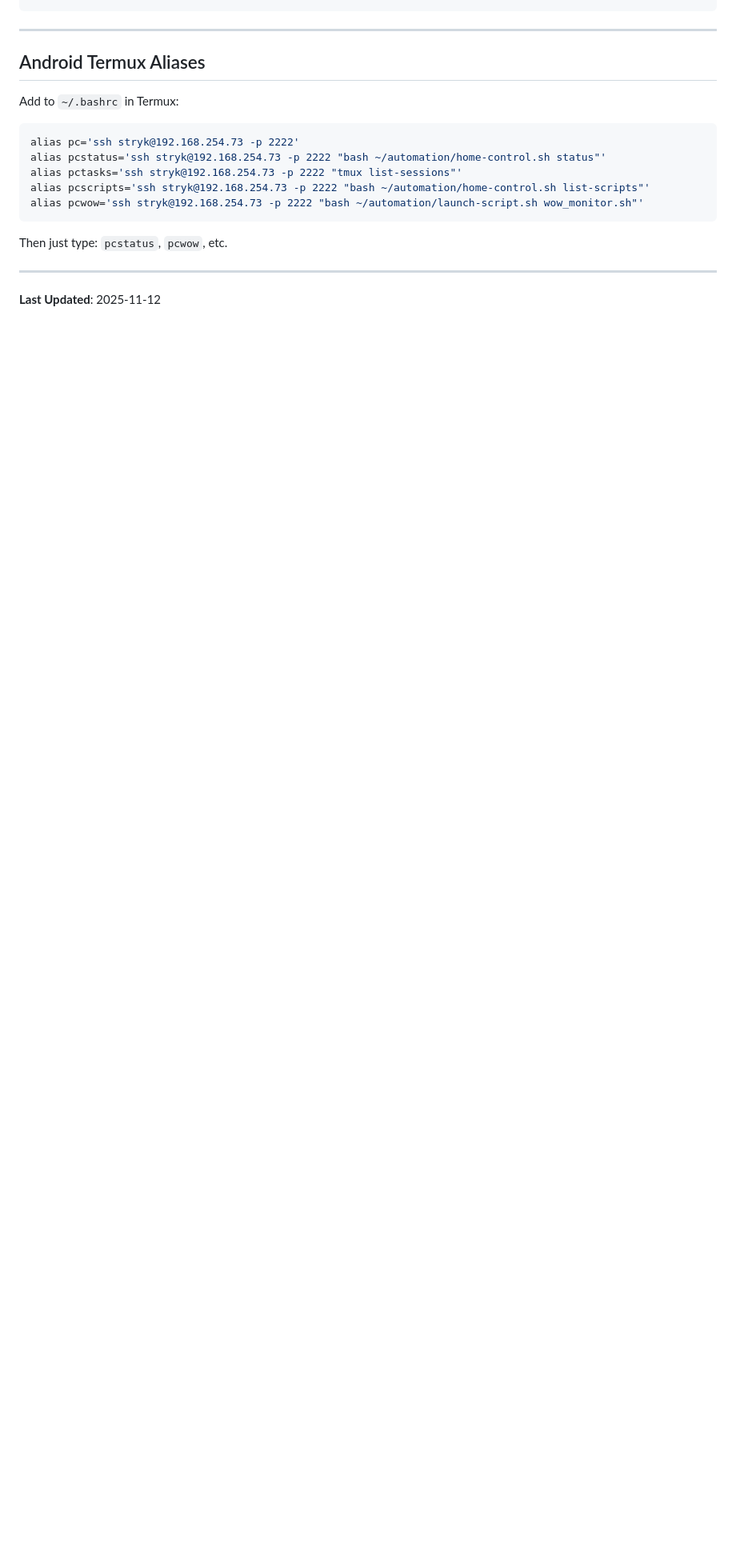
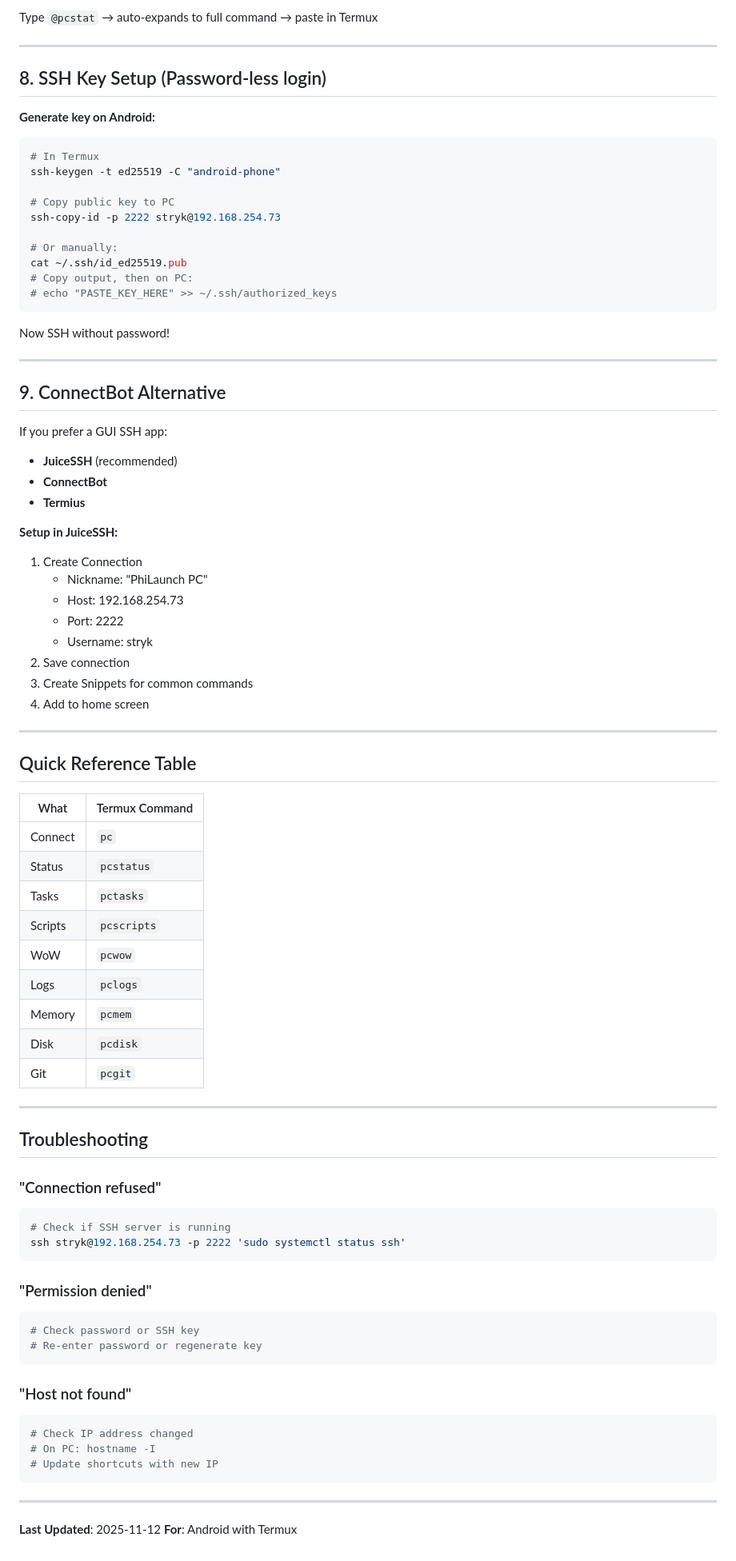
Before and after one commit to Stryk91/PhiLaunch, a Markdown page: PHONE-SHORTCUTS.md, the part around the change printed below. Shown: that part at 80% size. Rendered like a GitHub page; blank space fills up the shorter version.

````diff
--- a/PHONE-SHORTCUTS.md
+++ b/PHONE-SHORTCUTS.md
@@ -217,21 +325,84 @@ Run Script Over SSH
+Type `@pcstat` → auto-expands to full command → paste in Termux
+
+---
+
+## 8. SSH Key Setup (Password-less login)
+
+**Generate key on Android:**
+```bash
+# In Termux
+ssh-keygen -t ed25519 -C "android-phone"
+
+# Copy public key to PC
+ssh-copy-id -p 2222 stryk@192.168.254.73
+
+# Or manually:
+cat ~/.ssh/id_ed25519.pub
+# Copy output, then on PC:
+# echo "PASTE_KEY_HERE" >> ~/.ssh/authorized_keys
+```
+
+Now SSH without password!
+
+---
+
+## 9. ConnectBot Alternative
+
+If you prefer a GUI SSH app:
+- **JuiceSSH** (recommended)
+- **ConnectBot**
+- **Termius**
+
+**Setup in JuiceSSH:**
+1. Create Connection
+   - Nickname: "PhiLaunch PC"
+   - Host: 192.168.254.73
+   - Port: 2222
+   - Username: stryk
+2. Save connection
+3. Create Snippets for common commands
+4. Add to home screen
+
+---
+
+## Quick Reference Table
+
+| What | Termux Command |
+|------|----------------|
+| Connect | `pc` |
+| Status | `pcstatus` |
+| Tasks | `pctasks` |
+| Scripts | `pcscripts` |
+| WoW | `pcwow` |
+| Logs | `pclogs` |
+| Memory | `pcmem` |
+| Disk | `pcdisk` |
+| Git | `pcgit` |
+
+---
+
+## Troubleshooting
+
+### "Connection refused"
+```bash
+# Check if SSH server is running
+ssh stryk@192.168.254.73 -p 2222 'sudo systemctl status ssh'
+```
+
+### "Permission denied"
+```bash
+# Check password or SSH key
+# Re-enter password or regenerate key
+```
+
+### "Host not found"
+```bash
+# Check IP address changed
+# On PC: hostname -I
+# Update shortcuts with new IP
 ```
 
 ---
 
-## Android Termux Aliases
-
-Add to `~/.bashrc` in Termux:
-
-```bash
-alias pc='ssh stryk@192.168.254.73 -p 2222'
-alias pcstatus='ssh stryk@192.168.254.73 -p 2222 "bash ~/automation/home-control.sh status"'
-alias pctasks='ssh stryk@192.168.254.73 -p 2222 "tmux list-sessions"'
-alias pcscripts='ssh stryk@192.168.254.73 -p 2222 "bash ~/automation/home-control.sh list-scripts"'
-alias pcwow='ssh stryk@192.168.254.73 -p 2222 "bash ~/automation/launch-script.sh wow_monitor.sh"'
-```
-
-Then just type: `pcstatus`, `pcwow`, etc.
-
----
-
 **Last Updated**: 2025-11-12
+**For**: Android with Termux
````
Also changed, not shown: other parts of PHONE-SHORTCUTS.md (+139 -31 lines).
